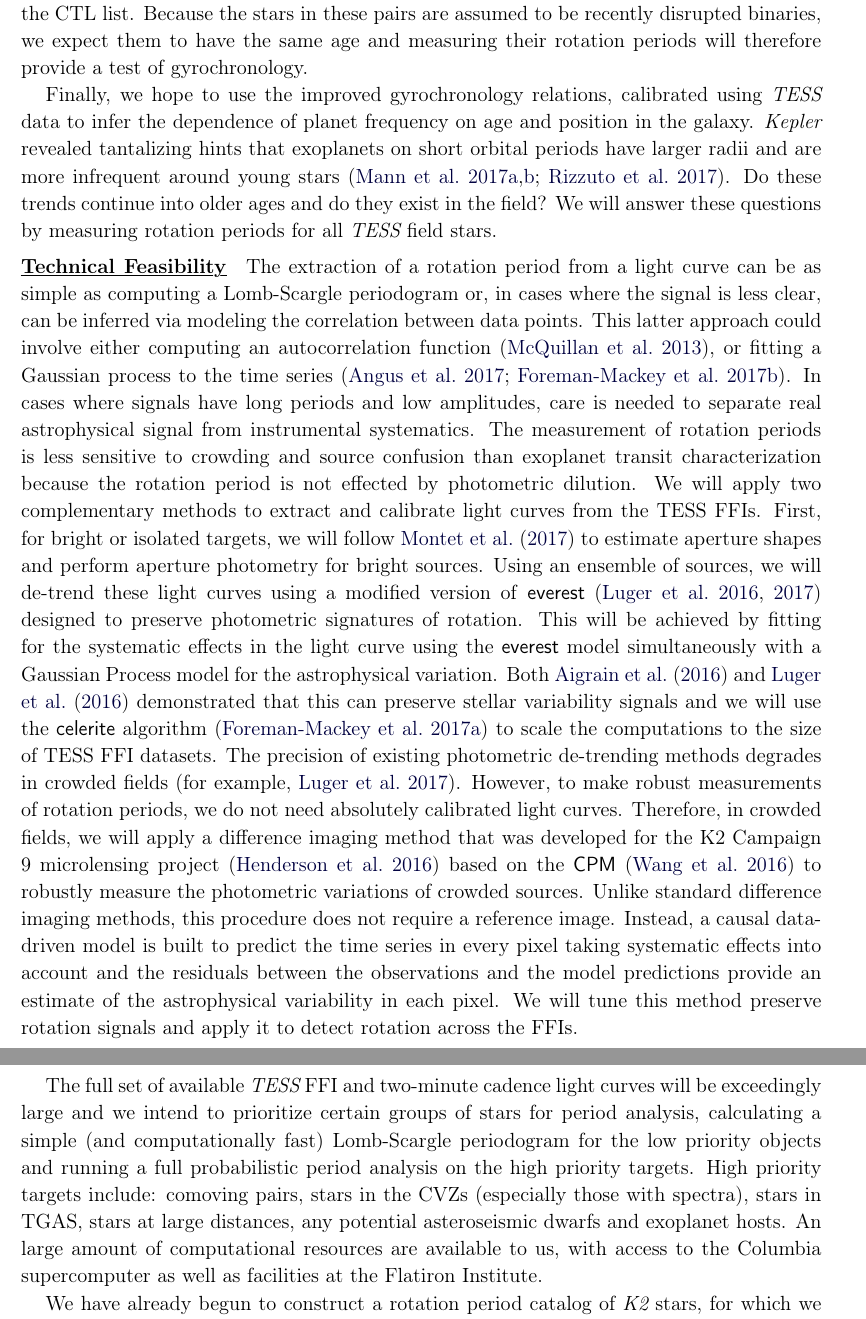
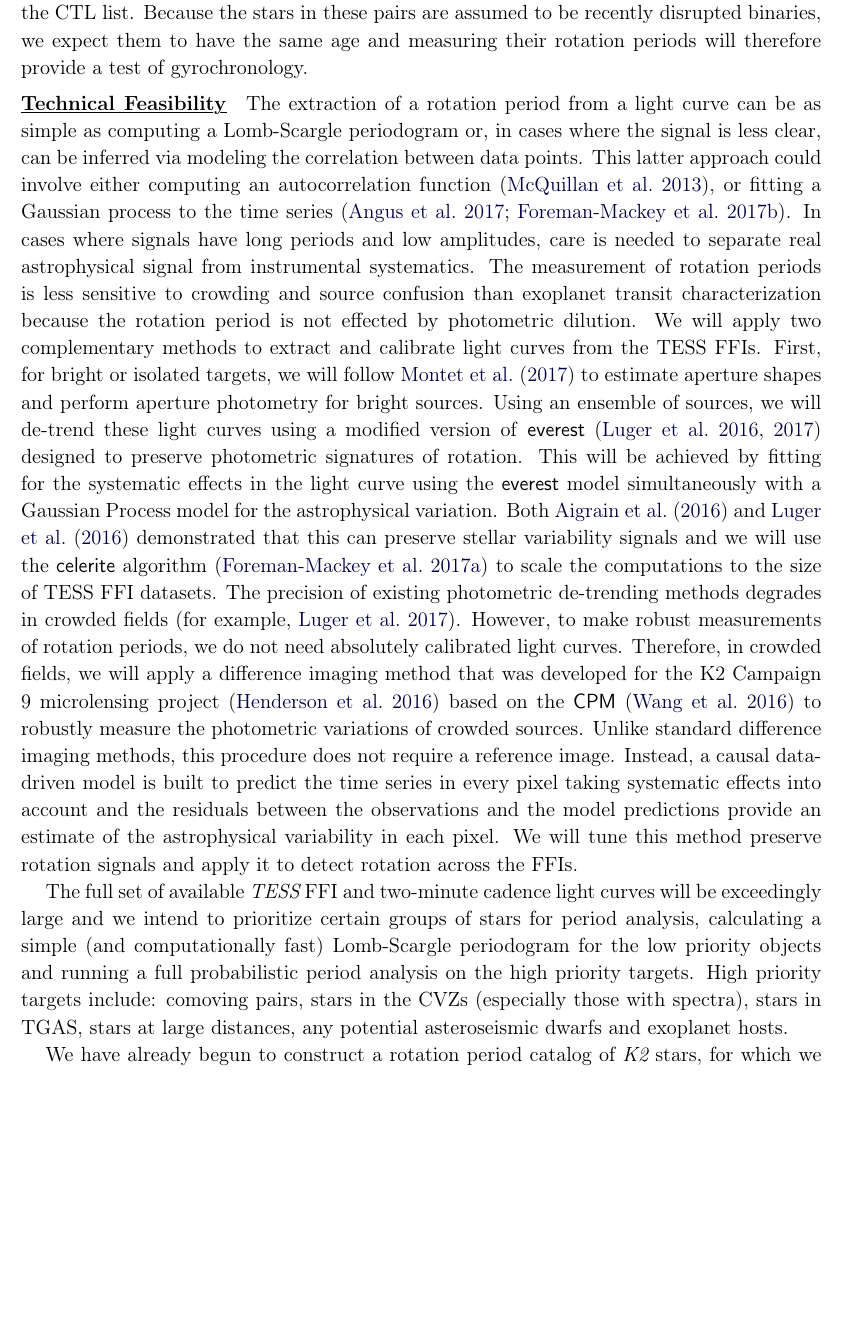
Before and after one commit to RuthAngus/TESSproposal, a LaTeX paper (ms.tex): two parts of pages 3 and 4 of 5 before the commit and part of page 3 of 5 after it, the two joined at a grey line, cut so that both start at the same text, the shorter picture padded with empty space. The pictures show the PDF file ms.pdf that the author committed with the source.

Commit message:
removing exoplanet stuffs

```diff
--- a/ms.tex
+++ b/ms.tex
@@ -198,15 +178,15 @@ Because the stars in these pairs are assumed to be recently disrupted
 binaries, we expect them to have the same age and measuring their rotation
 periods will therefore provide a test of gyrochronology.
 
-Finally, we hope to use the improved gyrochronology relations, calibrated
-using \TESS\ data to infer the dependence of planet frequency on age and
-position in the galaxy.
-\kepler\ revealed tantalizing hints that exoplanets on short orbital periods
-have larger radii and are more infrequent around young stars \citep{mann2017a,
-mann2017b, rizzuto2017}.
-Do these trends continue into older ages and do they exist in the field?
-We will answer these questions by measuring rotation periods for all \TESS\
-field stars.
+% Finally, we hope to use the improved gyrochronology relations, calibrated
+% using \TESS\ data to infer the dependence of planet frequency on age and
+% position in the galaxy.
+% \kepler\ revealed tantalizing hints that exoplanets on short orbital periods
+% have larger radii and are more infrequent around young stars \citep{mann2017a,
+% mann2017b, rizzuto2017}.
+% Do these trends continue into older ages and do they exist in the field?
+% We will answer these questions by measuring rotation periods for all \TESS\
+% field stars.
 
 \paragraph{Technical Feasibility}
 The extraction of a rotation period from a light curve can be as simple as
@@ -269,8 +249,8 @@ asteroseismic dwarfs and exoplanet hosts.
 % We will then focus on measuring rotation periods for a sample of stars that is
 % representative of the full set of FFI and CTL targets in order to enable
 % exoplanet population studies.
-An large amount of computational resources are available to us, with access to
-the Columbia supercomputer as well as facilities at the Flatiron Institute.
+% An large amount of computational resources are available to us, with access to
+% the Columbia supercomputer as well as facilities at the Flatiron Institute.
 % We expect that each target will require around one minute of computation time
 % and have access to around 10,000 computing hours.
 % We therefore expect to analyze around 60,000 light curves.
```
Also changed, not shown: ms.pdf, ms.tex (24 more changed lines).
